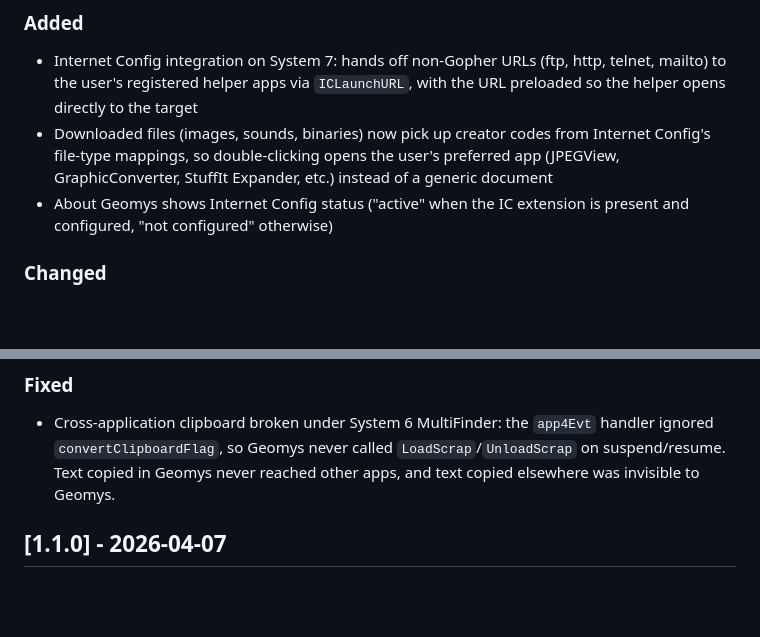
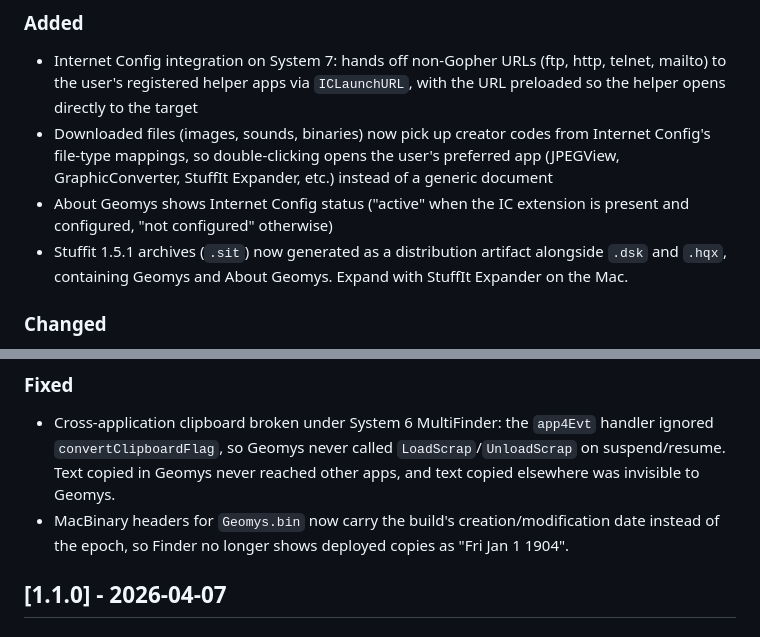
Before and after one commit to ecliptik/geomys, a Markdown page: CHANGELOG.md, 2 parts joined by grey strips. Drawn GitHub-style; blank space fills up the shorter version.

Commit message:
Add .sit and timestamp-fix entries to unreleased changelog
Co-Authored-By: Claude Opus 4.6 (1M context) <noreply@anthropic.com>

Co-Authored-By: Claude Code <noreply@anthropic.com>

```diff
--- a/CHANGELOG.md
+++ b/CHANGELOG.md
@@ -8,6 +8,7 @@ All notable changes to this project will be documented in this file.
 - Internet Config integration on System 7: hands off non-Gopher URLs (ftp, http, telnet, mailto) to the user's registered helper apps via `ICLaunchURL`, with the URL preloaded so the helper opens directly to the target
 - Downloaded files (images, sounds, binaries) now pick up creator codes from Internet Config's file-type mappings, so double-clicking opens the user's preferred app (JPEGView, GraphicConverter, StuffIt Expander, etc.) instead of a generic document
 - About Geomys shows Internet Config status ("active" when the IC extension is present and configured, "not configured" otherwise)
+- Stuffit 1.5.1 archives (`.sit`) now generated as a distribution artifact alongside `.dsk` and `.hqx`, containing Geomys and About Geomys. Expand with StuffIt Expander on the Mac.
 
 ### Changed
 - Options > Page Style expanded from two modes (Text, Icons) to five historical-client presentations: TurboGopher (Mac icons, default), UMN Curses (emulates the Debian `gopher` reference client: `[N]` row-number prefix, directories end with `/`, verbose bracket tags `<Bin>`/`<HQX>`/`<Picture>`/`<TEL>`/`<HTML>`/`<)`/`<?>` appended after the name, text and info render bare with aligned indent), Xgopher (emulates Allan Tuchman's xgopher 1.3 for X11: `»` directory prefix, lowercase bracket tags `<bin>`/`<cso>`/`<tel>`/`<tn3>`/`<idx>`/`<img>`/`<snd>` etc. in a fixed 6-char column, text bare), PC Gopher II (fixed-width `<F>`/`<D>`/`<S>`/`<P>`/`<T>` brackets extended to cover modern types with `<B>`/`<I>`/`<H>`/`<M>`), and RFC 1436 (raw protocol type character in `<X>` for every row - useful for debugging and protocol inspection). Existing users upgrading from v1.1.0 migrate to PC Gopher II (closest to the old "Text" style) or TurboGopher (for the old "Icons" style).
@@ -15,6 +16,7 @@ All notable changes to this project will be documented in this file.
 
 ### Fixed
 - Cross-application clipboard broken under System 6 MultiFinder: the `app4Evt` handler ignored `convertClipboardFlag`, so Geomys never called `LoadScrap`/`UnloadScrap` on suspend/resume. Text copied in Geomys never reached other apps, and text copied elsewhere was invisible to Geomys.
+- MacBinary headers for `Geomys.bin` now carry the build's creation/modification date instead of the epoch, so Finder no longer shows deployed copies as "Fri Jan 1 1904".
 
 ## [1.1.0] - 2026-04-07
 
```
